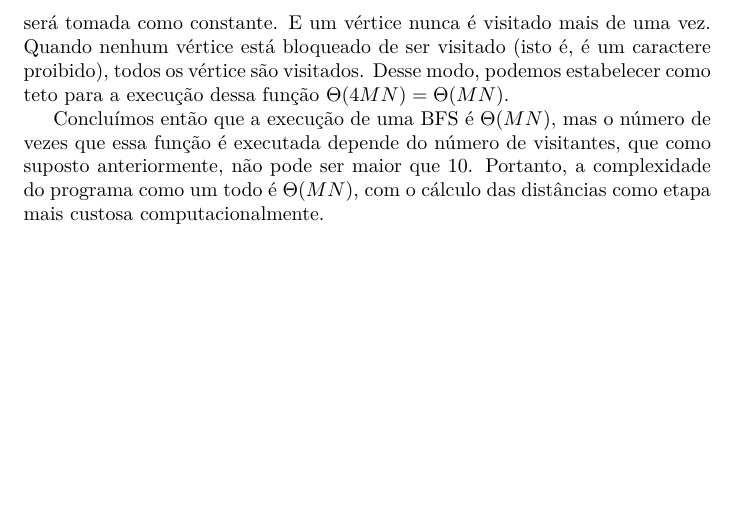
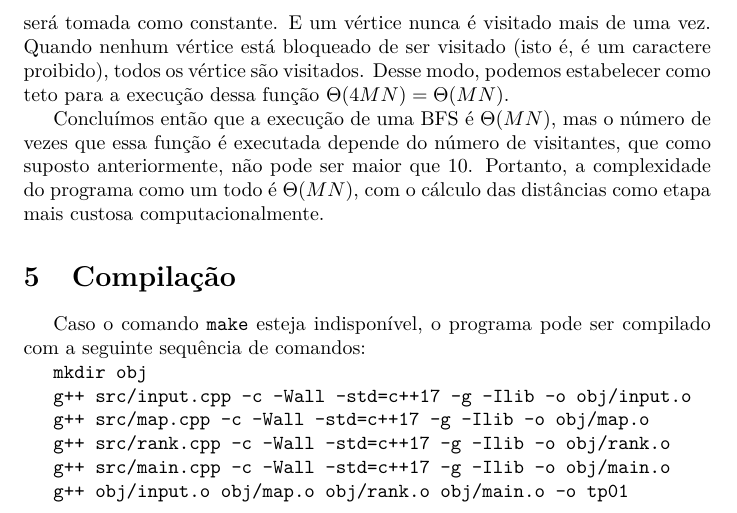
Before and after one commit to igorlfs/a1-tp1, a LaTeX document (doc/documentação.tex): part of page 5 of 5, cut so that both start at the same text, the shorter picture padded with empty space. Compiled offline with pdfLaTeX.

Commit message:
doc: add compilation instructions

```diff
--- a/doc/documentação.tex
+++ b/doc/documentação.tex
@@ -152,4 +152,20 @@ No máximo, para cada vértice são verificados 4 vizinhos, então essa medida s
 
 Concluímos então que a execução de uma BFS é \( \Theta(MN) \), mas o número de vezes que essa função é executada depende do número de visitantes, que como suposto anteriormente, não pode ser maior que 10. Portanto, a complexidade do programa como um todo é \( \Theta(MN) \), com o cálculo das distâncias como etapa mais custosa computacionalmente.
 
+\section{Compilação}
+
+Caso o comando \code{make} esteja indisponível, o programa pode ser compilado com a seguinte sequência de comandos:
+
+\texttt{mkdir obj}
+
+\texttt{g++ src/input.cpp -c -Wall -std=c++17 -g -Ilib -o obj/input.o}
+
+\texttt{g++ src/map.cpp -c -Wall -std=c++17 -g -Ilib -o obj/map.o}
+
+\texttt{g++ src/rank.cpp -c -Wall -std=c++17 -g -Ilib -o obj/rank.o}
+
+\texttt{g++ src/main.cpp -c -Wall -std=c++17 -g -Ilib -o obj/main.o}
+
+\texttt{g++ obj/input.o obj/map.o obj/rank.o obj/main.o -o tp01}
+
 \end{document}
```
Also changed, not shown: doc/documentação.pdf.
